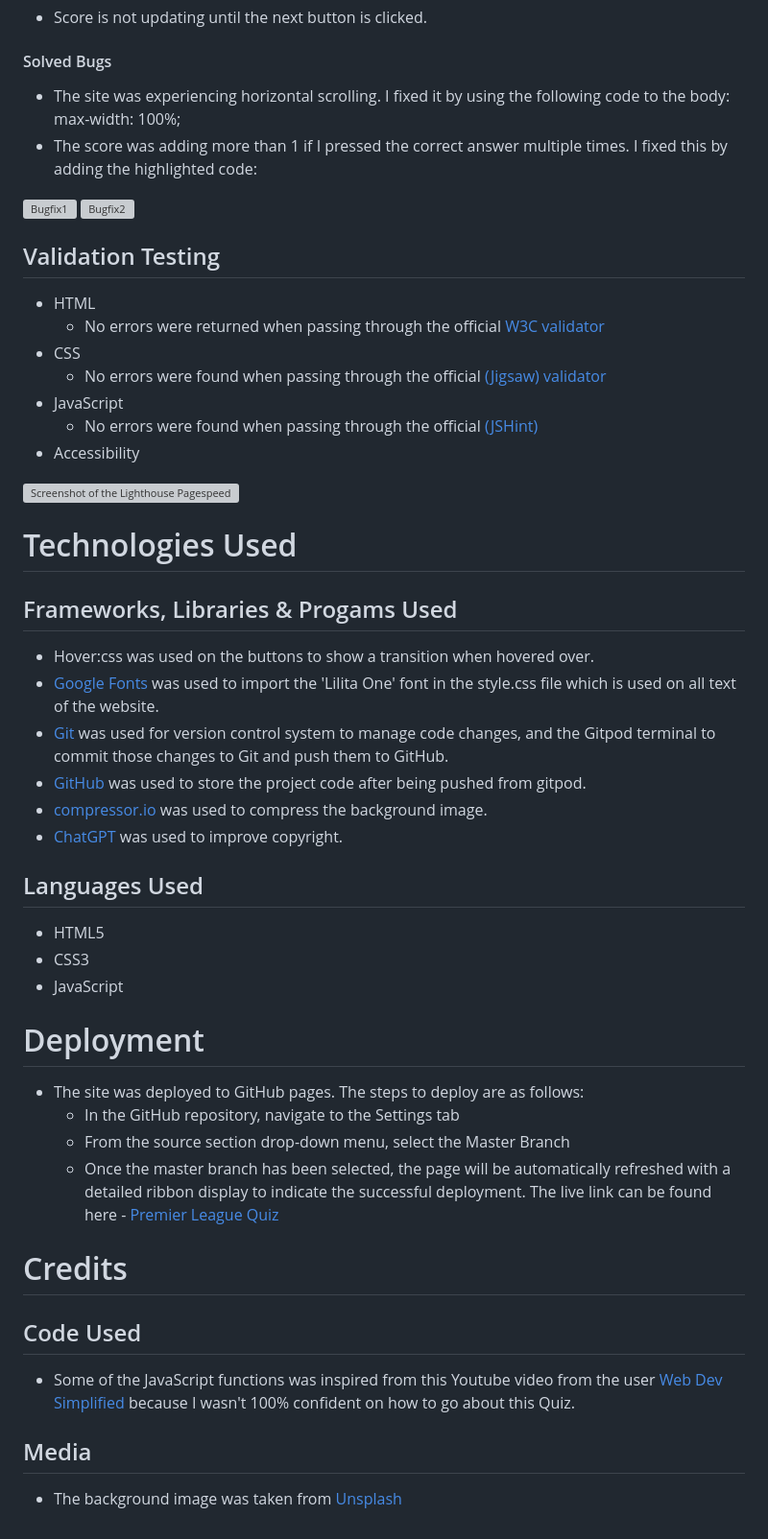
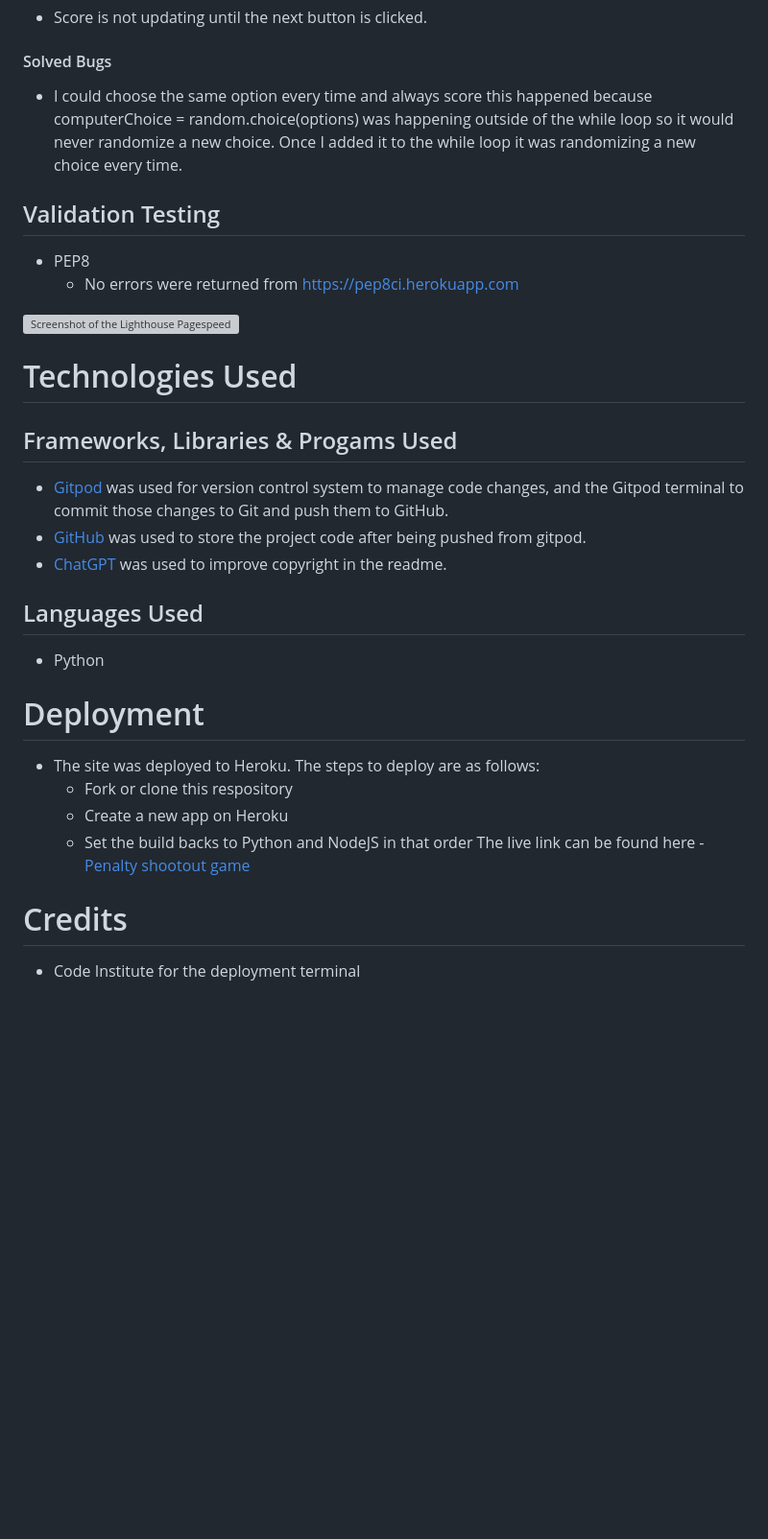
Before and after one commit to samuelkerstell/portfolio-project-3, a Markdown page: README.md, the part around one of its changes. Shown at 96% size. GitHub-like rendering; blank space fills up the shorter version; grey boxes are pictures that could not be loaded.

```diff
--- a/README.md
+++ b/README.md
@@ -107,47 +113,31 @@ I've confirmed that the site is responsive and looks good on different screen si
 * Score is not updating until the next button is clicked.
 
 #### Solved Bugs
-* The site was experiencing horizontal scrolling. I fixed it by using the following code to the body: max-width: 100%;
-* The score was adding more than 1 if I pressed the correct answer multiple times. I fixed this by adding the highlighted code:
-
-![Bugfix1](readme-images/bug1.png) ![Bugfix2](readme-images/bug2.png)
+* I could choose the same option every time and always score this happened because computerChoice = random.choice(options) was happening outside of the while loop so it would never randomize a new choice.
+Once I added it to the while loop it was randomizing a new choice every time.
 
 
 ## Validation Testing
-* HTML
-  * No errors were returned when passing through the official [W3C validator](https://validator.w3.org)
-* CSS
-  * No errors were found when passing through the official [(Jigsaw) validator](https://jigsaw.w3.org/css-validator/)
-* JavaScript
-  * No errors were found when passing through the official [(JSHint)](https://jshint.com)
-* Accessibility
+* PEP8
+  * No errors were returned from https://pep8ci.herokuapp.com
 
 ![Screenshot of the Lighthouse Pagespeed](readme-images/lighthouse.png)
 
 # Technologies Used
 
 ## Frameworks, Libraries & Progams Used
-  * Hover:css was used on the buttons to show a transition when hovered over.
-  * [Google Fonts](https://fonts.google.com) was used to import the 'Lilita One' font in the style.css file which is used on all text of the website.
-  * [Git](https://gitpod.io) was used for version control system to manage code changes, and the Gitpod terminal to commit those changes to Git and push them to GitHub.
+  * [Gitpod](https://gitpod.io) was used for version control system to manage code changes, and the Gitpod terminal to commit those changes to Git and push them to GitHub.
   * [GitHub](https://github.com) was used to store the project code after being pushed from gitpod.
-  * [compressor.io](https://compressor.io) was used to compress the background image.
-  * [ChatGPT](https://chat.openai.com) was used to improve copyright.
+  * [ChatGPT](https://chat.openai.com) was used to improve copyright in the readme.
  ## Languages Used
- * HTML5
- * CSS3
- * JavaScript
+ * Python
 
 # Deployment
-* The site was deployed to GitHub pages. The steps to deploy are as follows:
-  * In the GitHub repository, navigate to the Settings tab
-  * From the source section drop-down menu, select the Master Branch
-  * Once the master branch has been selected, the page will be automatically refreshed with a detailed ribbon display to indicate the successful deployment.
-The live link can be found here - [Premier League Quiz](https://samuelkerstell.github.io/project-portfolio-2/)
+* The site was deployed to Heroku. The steps to deploy are as follows:
+  * Fork or clone this respository
+  * Create a new app on Heroku
+  * Set the build backs to Python and NodeJS in that order
+The live link can be found here - [Penalty shootout game](https://penalty-shootout-first-to-5-21972da03e60.herokuapp.com)
 
 # Credits
-## Code Used
- * Some of the JavaScript functions was inspired from this Youtube video from the user [Web Dev Simplified](https://www.youtube.com/watch?v=riDzcEQbX6k) because I wasn't 100% confident on how to go about this Quiz.
-
-## Media
-* The background image was taken from [Unsplash](https://unsplash.com/photos/ObhCU6Vhoe8)
+  * Code Institute for the deployment terminal
```
Also changed, not shown: other parts of README.md (+8 -2 lines).
